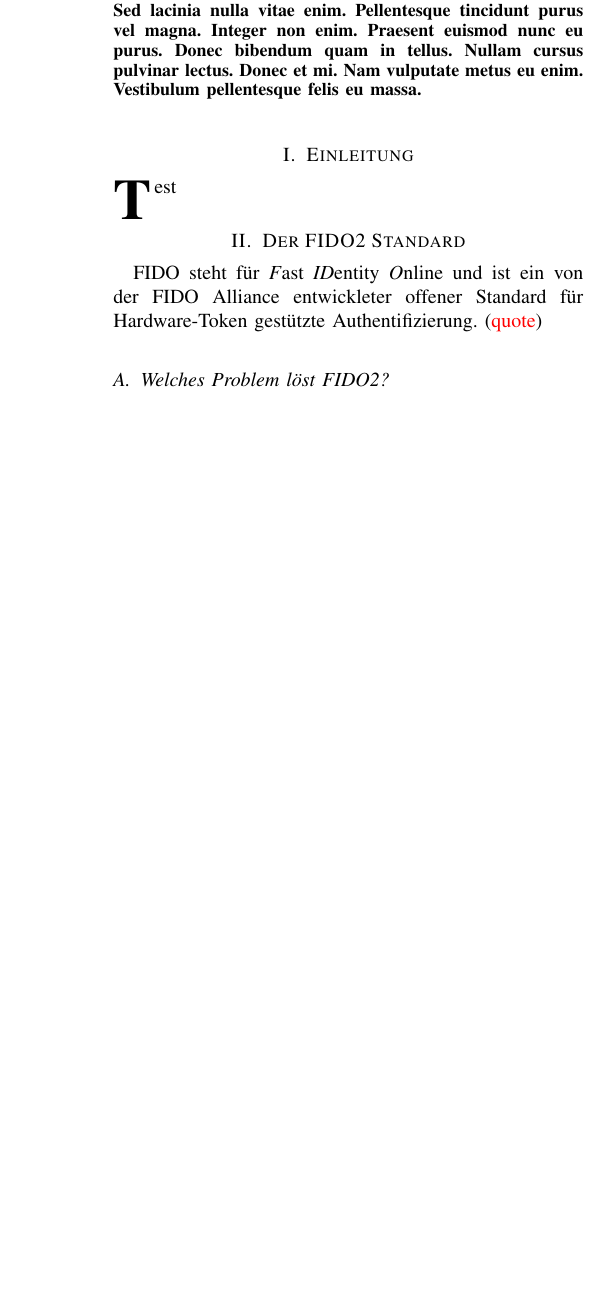
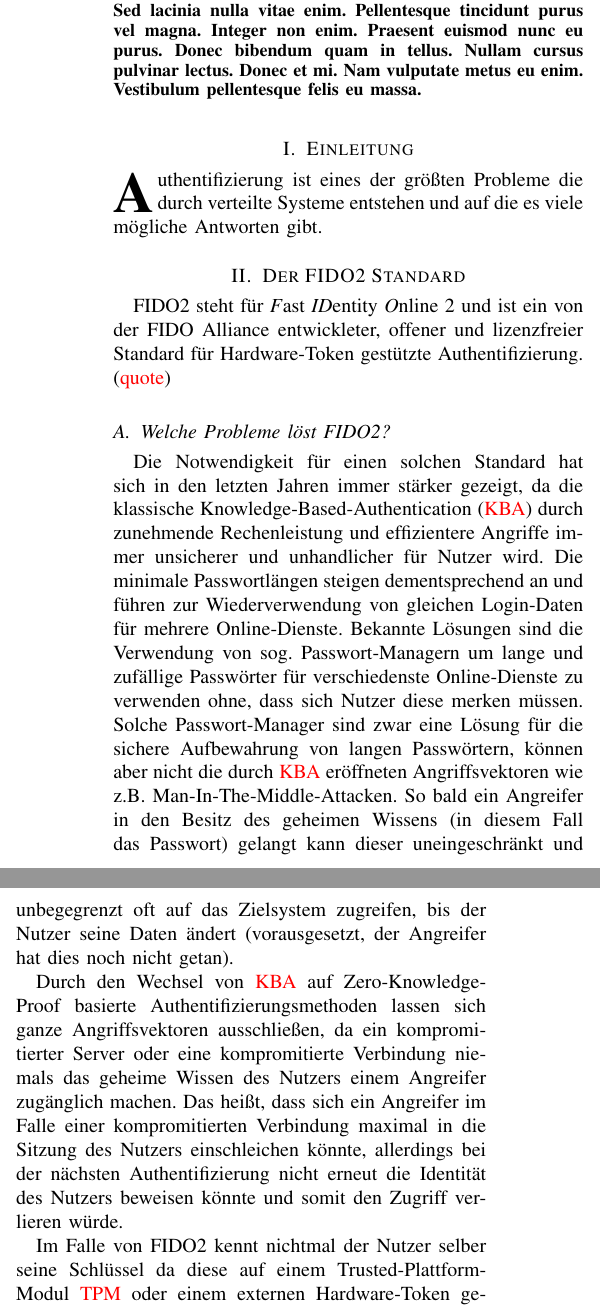
Before and after one commit to mara-schulke/thb, a LaTeX paper (hardware-sicherheit/fido2.tex): part of one column of page 1 of 3 before the commit and two parts of the columns of page 1 of 4 after it, the two joined at a grey line, cut so that both start at the same text, the shorter picture padded with empty space. Compiled offline with pdfLaTeX.

Commit message:
Start writing the first sections of the fido paper

```diff
--- a/hardware-sicherheit/fido2.tex
+++ b/hardware-sicherheit/fido2.tex
@@ -36,14 +36,48 @@
 \end{abstract}
 
 \section{Einleitung}
-\IEEEPARstart{T}{\MakeLowercase{est}}
+\IEEEPARstart{A}{\MakeLowercase{uthentifizierung}} ist eines der größten
+Probleme die durch verteilte Systeme entstehen und auf die es viele mögliche
+Antworten gibt.
 
 \section{Der FIDO2 Standard}
 
-FIDO steht für \textit{F}ast \textit{ID}entity \textit{O}nline und ist ein von
-der FIDO Alliance entwickleter offener Standard für Hardware-Token gestützte
-Authentifizierung. (\textcolor{red}{quote})
+FIDO2 steht für \textit{F}ast \textit{ID}entity \textit{O}nline 2 und ist ein von
+der FIDO Alliance entwickleter, offener und lizenzfreier Standard für
+Hardware-Token gestützte Authentifizierung. (\textcolor{red}{quote})
 
 
-\subsection{Welches Problem löst FIDO2?}
-\subsection{Übersicht von FIDO2 kompatiblen Authenticatorn}
+
+
+
+\subsection{Welche Probleme löst FIDO2?}
+
+Die Notwendigkeit für einen solchen Standard hat sich in den letzten Jahren
+immer stärker gezeigt, da die klassische Knowledge-Based-Authentication
+(\textcolor{red}{KBA})
+durch zunehmende Rechenleistung und effizientere Angriffe immer unsicherer und
+unhandlicher für Nutzer wird. Die minimale Passwortlängen steigen
+dementsprechend an und führen zur Wiederverwendung von gleichen Login-Daten für
+mehrere Online-Dienste. Bekannte Lösungen sind die Verwendung von sog.
+Passwort-Managern um lange und zufällige Passwörter für verschiedenste
+Online-Dienste zu verwenden ohne, dass sich Nutzer diese merken müssen. Solche
+Passwort-Manager sind zwar eine Lösung für die sichere Aufbewahrung von langen
+Passwörtern, können aber nicht die durch \textcolor{red}{KBA} eröffneten
+Angriffsvektoren wie z.B. Man-In-The-Middle-Attacken. So bald ein Angreifer
+in den Besitz des geheimen Wissens (in diesem Fall das Passwort) gelangt kann
+dieser uneingeschränkt und unbegegrenzt oft auf das Zielsystem zugreifen, bis
+der Nutzer seine Daten ändert (vorausgesetzt, der Angreifer hat dies noch nicht
+getan).
+
+Durch den Wechsel von \textcolor{red}{KBA} auf Zero-Knowledge-Proof basierte
+Authentifizierungsmethoden lassen sich ganze Angriffsvektoren ausschließen, da
+ein kompromitierter Server oder eine kompromitierte Verbindung niemals das
+geheime Wissen des Nutzers einem Angreifer zugänglich machen. Das heißt, dass
+sich ein Angreifer im Falle einer kompromitierten Verbindung maximal in die
+Sitzung des Nutzers einschleichen könnte, allerdings bei der nächsten
+Authentifizierung nicht erneut die Identität des Nutzers beweisen könnte und
+somit den Zugriff verlieren würde.
+
+Im Falle von FIDO2 kennt nichtmal der Nutzer selber seine Schlüssel da diese
+auf einem Trusted-Plattform-Modul \textcolor{red}{TPM} oder einem externen
+Hardware-Token gespeichert wird und der Beweis der Identität durch die Signatur
@@ -50,3 +90,4 @@
+\subsection{Übersicht von FIDO2 kompatibler Hardware}
 
 \section{Relevante Protokolle: CTAP \& WebAuthn}
 \subsection{CTAP}
```
Also changed, not shown: hardware-sicherheit/fido2.pdf, hardware-sicherheit/fido2.tex (6 more changed lines).
